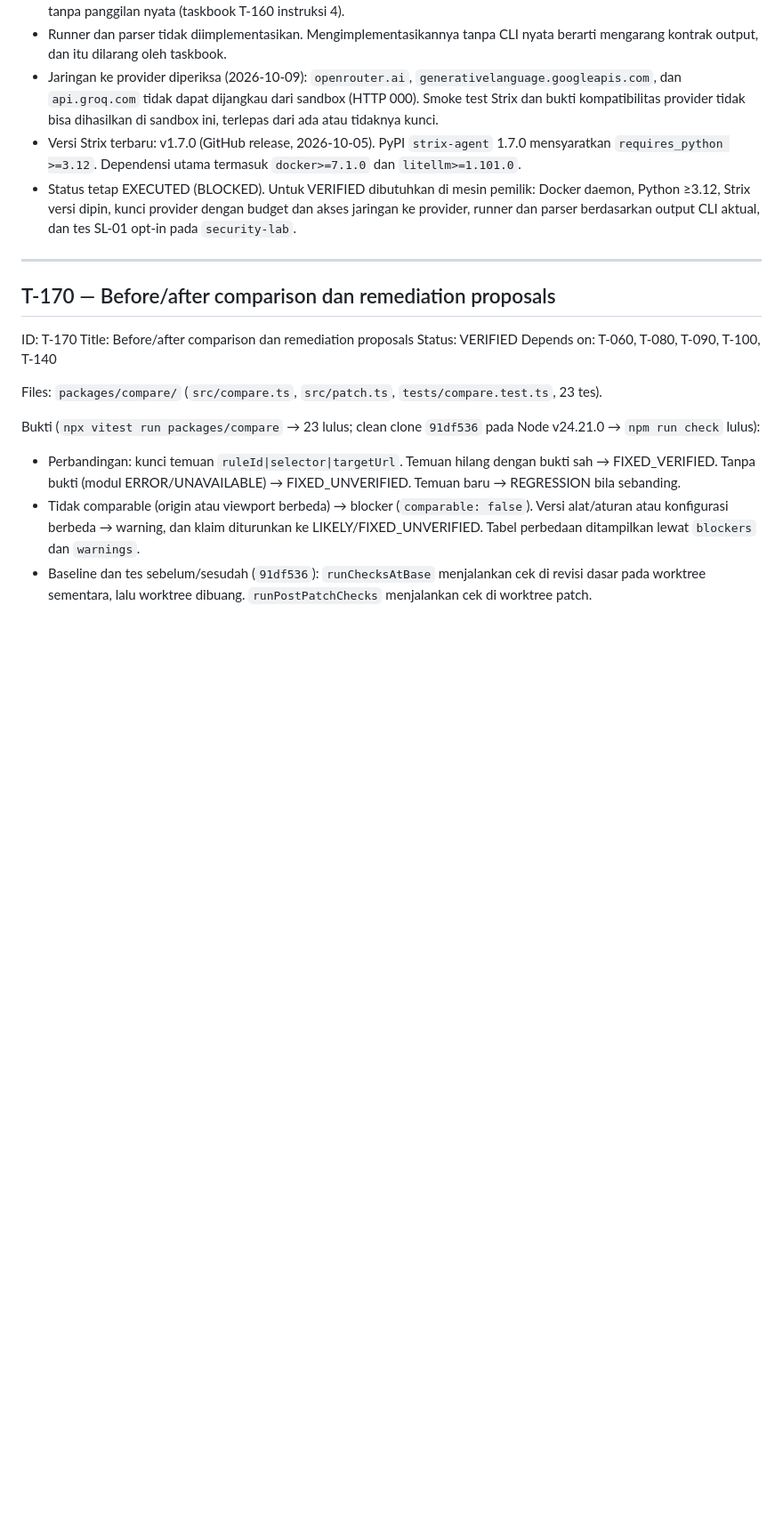
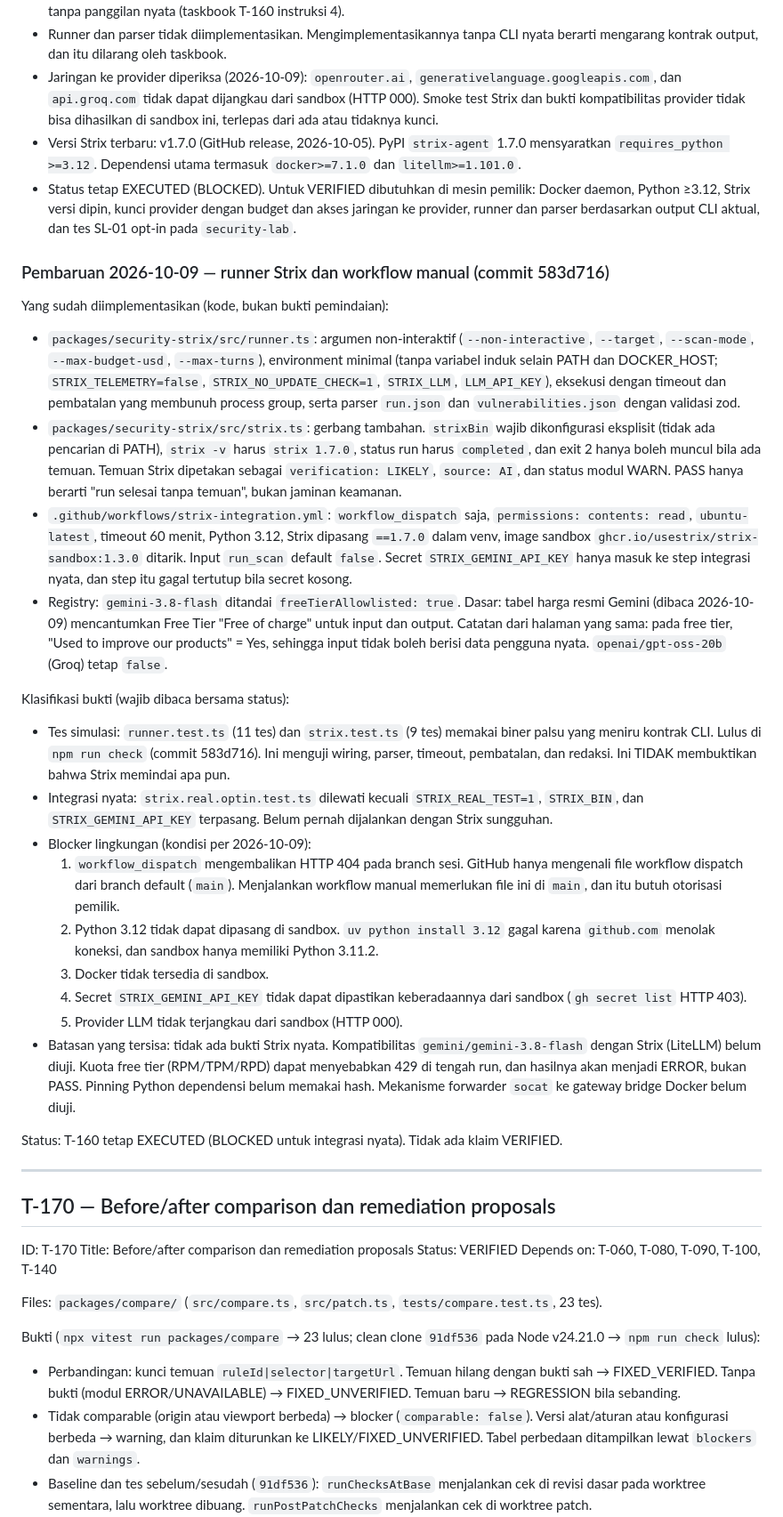
Before and after one commit to RNaufalR/NusaWebBench, a Markdown page: IMPLEMENTATION_STATUS.md, the part around one of its changes. Shown at 89% size. Drawn GitHub-style; blank space fills up the shorter version.

Commit message:
T-160: dokumentasi runner Strix dan blocker (simulasi vs integrasi nyata vs blocker lingkungan); status tetap EXECUTED/BLOCKED; registry gemini-3.8-flash free-tier (R-AI-3) diperbarui
Co-authored-by: arena-agent <297053741+arena-agent@users.noreply.github.com>

```diff
--- a/IMPLEMENTATION_STATUS.md
+++ b/IMPLEMENTATION_STATUS.md
@@ -1061,6 +1061,29 @@ Verifikasi ulang (2026-10-09, sesi verifikasi ketiga):
 - Versi Strix terbaru: v1.7.0 (GitHub release, 2026-10-05). PyPI `strix-agent` 1.7.0 mensyaratkan `requires_python >=3.12`. Dependensi utama termasuk `docker>=7.1.0` dan `litellm>=1.101.0`.
 - Status tetap EXECUTED (BLOCKED). Untuk VERIFIED dibutuhkan di mesin pemilik: Docker daemon, Python ≥3.12, Strix versi dipin, kunci provider dengan budget dan akses jaringan ke provider, runner dan parser berdasarkan output CLI aktual, dan tes SL-01 opt-in pada `security-lab`.
 
+### Pembaruan 2026-10-09 — runner Strix dan workflow manual (commit 583d716)
+
+Yang sudah diimplementasikan (kode, bukan bukti pemindaian):
+
+- `packages/security-strix/src/runner.ts`: argumen non-interaktif (`--non-interactive`, `--target`, `--scan-mode`, `--max-budget-usd`, `--max-turns`), environment minimal (tanpa variabel induk selain PATH dan DOCKER_HOST; `STRIX_TELEMETRY=false`, `STRIX_NO_UPDATE_CHECK=1`, `STRIX_LLM`, `LLM_API_KEY`), eksekusi dengan timeout dan pembatalan yang membunuh process group, serta parser `run.json` dan `vulnerabilities.json` dengan validasi zod.
+- `packages/security-strix/src/strix.ts`: gerbang tambahan. `strixBin` wajib dikonfigurasi eksplisit (tidak ada pencarian di PATH), `strix -v` harus `strix 1.7.0`, status run harus `completed`, dan exit 2 hanya boleh muncul bila ada temuan. Temuan Strix dipetakan sebagai `verification: LIKELY`, `source: AI`, dan status modul WARN. PASS hanya berarti "run selesai tanpa temuan", bukan jaminan keamanan.
+- `.github/workflows/strix-integration.yml`: `workflow_dispatch` saja, `permissions: contents: read`, `ubuntu-latest`, timeout 60 menit, Python 3.12, Strix dipasang `==1.7.0` dalam venv, image sandbox `ghcr.io/usestrix/strix-sandbox:1.3.0` ditarik. Input `run_scan` default `false`. Secret `STRIX_GEMINI_API_KEY` hanya masuk ke step integrasi nyata, dan step itu gagal tertutup bila secret kosong.
+- Registry: `gemini-3.8-flash` ditandai `freeTierAllowlisted: true`. Dasar: tabel harga resmi Gemini (dibaca 2026-10-09) mencantumkan Free Tier "Free of charge" untuk input dan output. Catatan dari halaman yang sama: pada free tier, "Used to improve our products" = Yes, sehingga input tidak boleh berisi data pengguna nyata. `openai/gpt-oss-20b` (Groq) tetap `false`.
+
+Klasifikasi bukti (wajib dibaca bersama status):
+
+- Tes simulasi: `runner.test.ts` (11 tes) dan `strix.test.ts` (9 tes) memakai biner palsu yang meniru kontrak CLI. Lulus di `npm run check` (commit 583d716). Ini menguji wiring, parser, timeout, pembatalan, dan redaksi. Ini TIDAK membuktikan bahwa Strix memindai apa pun.
+- Integrasi nyata: `strix.real.optin.test.ts` dilewati kecuali `STRIX_REAL_TEST=1`, `STRIX_BIN`, dan `STRIX_GEMINI_API_KEY` terpasang. Belum pernah dijalankan dengan Strix sungguhan.
+- Blocker lingkungan (kondisi per 2026-10-09):
+  1. `workflow_dispatch` mengembalikan HTTP 404 pada branch sesi. GitHub hanya mengenali file workflow dispatch dari branch default (`main`). Menjalankan workflow manual memerlukan file ini di `main`, dan itu butuh otorisasi pemilik.
+  2. Python 3.12 tidak dapat dipasang di sandbox. `uv python install 3.12` gagal karena `github.com` menolak koneksi, dan sandbox hanya memiliki Python 3.11.2.
+  3. Docker tidak tersedia di sandbox.
+  4. Secret `STRIX_GEMINI_API_KEY` tidak dapat dipastikan keberadaannya dari sandbox (`gh secret list` HTTP 403).
+  5. Provider LLM tidak terjangkau dari sandbox (HTTP 000).
+- Batasan yang tersisa: tidak ada bukti Strix nyata. Kompatibilitas `gemini/gemini-3.8-flash` dengan Strix (LiteLLM) belum diuji. Kuota free tier (RPM/TPM/RPD) dapat menyebabkan 429 di tengah run, dan hasilnya akan menjadi ERROR, bukan PASS. Pinning Python dependensi belum memakai hash. Mekanisme forwarder `socat` ke gateway bridge Docker belum diuji.
+
+Status: T-160 tetap EXECUTED (BLOCKED untuk integrasi nyata). Tidak ada klaim VERIFIED.
+
 ---
 
 ## T-170 — Before/after comparison dan remediation proposals
```
Also changed, not shown: other parts of IMPLEMENTATION_STATUS.md (+3 -3 lines), RELEASE_AUDIT.md (+9 -9 lines).
